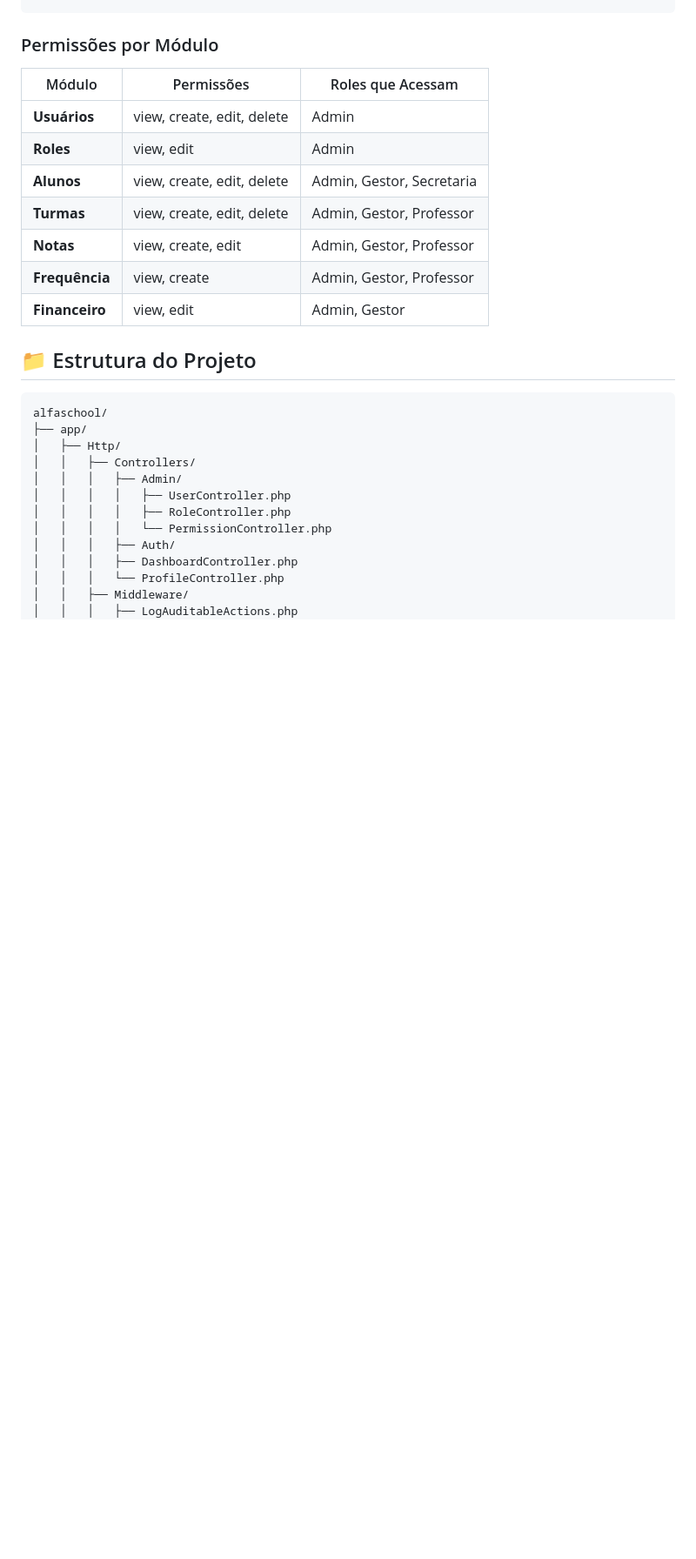
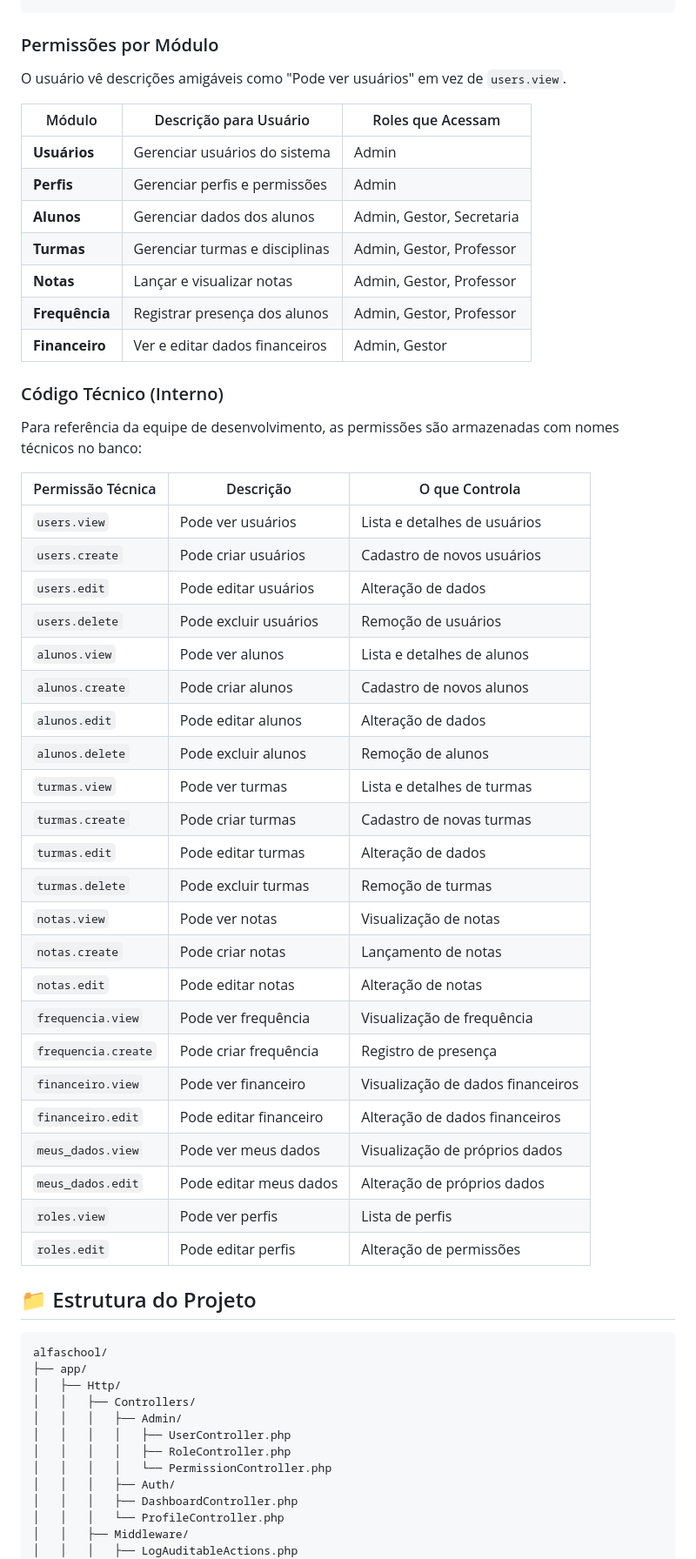
Before and after one commit to rossini06/AlfaSchool, a Markdown page: README.md, the part around one of its changes. Shown at 87% size. Drawn GitHub-style; blank space fills up the shorter version.

Commit message:
docs: update README with friendly interface documentation
- Add Interface Amigável section explaining the user-friendly design
- Show before/after comparison of permission display
- Add detailed permission table with friendly descriptions
- Update technical permission reference for developers

```diff
--- a/README.md
+++ b/README.md
@@ -327,15 +362,47 @@ Aluno
 
 ### Permissões por Módulo
 
-| Módulo | Permissões | Roles que Acessam |
-|---------|-------------|-------------------|
-| **Usuários** | view, create, edit, delete | Admin |
-| **Roles** | view, edit | Admin |
-| **Alunos** | view, create, edit, delete | Admin, Gestor, Secretaria |
-| **Turmas** | view, create, edit, delete | Admin, Gestor, Professor |
-| **Notas** | view, create, edit | Admin, Gestor, Professor |
-| **Frequência** | view, create | Admin, Gestor, Professor |
-| **Financeiro** | view, edit | Admin, Gestor |
+O usuário vê descrições amigáveis como "Pode ver usuários" em vez de `users.view`.
+
+| Módulo | Descrição para Usuário | Roles que Acessam |
+|--------|------------------------|-------------------|
+| **Usuários** | Gerenciar usuários do sistema | Admin |
+| **Perfis** | Gerenciar perfis e permissões | Admin |
+| **Alunos** | Gerenciar dados dos alunos | Admin, Gestor, Secretaria |
+| **Turmas** | Gerenciar turmas e disciplinas | Admin, Gestor, Professor |
+| **Notas** | Lançar e visualizar notas | Admin, Gestor, Professor |
+| **Frequência** | Registrar presença dos alunos | Admin, Gestor, Professor |
+| **Financeiro** | Ver e editar dados financeiros | Admin, Gestor |
+
+### Código Técnico (Interno)
+
+Para referência da equipe de desenvolvimento, as permissões são armazenadas com nomes técnicos no banco:
+
+| Permissão Técnica | Descrição | O que Controla |
+|-------------------|-----------|---------------|
+| `users.view` | Pode ver usuários | Lista e detalhes de usuários |
+| `users.create` | Pode criar usuários | Cadastro de novos usuários |
+| `users.edit` | Pode editar usuários | Alteração de dados |
+| `users.delete` | Pode excluir usuários | Remoção de usuários |
+| `alunos.view` | Pode ver alunos | Lista e detalhes de alunos |
+| `alunos.create` | Pode criar alunos | Cadastro de novos alunos |
+| `alunos.edit` | Pode editar alunos | Alteração de dados |
+| `alunos.delete` | Pode excluir alunos | Remoção de alunos |
+| `turmas.view` | Pode ver turmas | Lista e detalhes de turmas |
+| `turmas.create` | Pode criar turmas | Cadastro de novas turmas |
+| `turmas.edit` | Pode editar turmas | Alteração de dados |
+| `turmas.delete` | Pode excluir turmas | Remoção de turmas |
+| `notas.view` | Pode ver notas | Visualização de notas |
+| `notas.create` | Pode criar notas | Lançamento de notas |
+| `notas.edit` | Pode editar notas | Alteração de notas |
+| `frequencia.view` | Pode ver frequência | Visualização de frequência |
+| `frequencia.create` | Pode criar frequência | Registro de presença |
+| `financeiro.view` | Pode ver financeiro | Visualização de dados financeiros |
+| `financeiro.edit` | Pode editar financeiro | Alteração de dados financeiros |
+| `meus_dados.view` | Pode ver meus dados | Visualização de próprios dados |
+| `meus_dados.edit` | Pode editar meus dados | Alteração de próprios dados |
+| `roles.view` | Pode ver perfis | Lista de perfis |
+| `roles.edit` | Pode editar perfis | Alteração de permissões |
 
 ## 📁 Estrutura do Projeto
 
```
Also changed, not shown: other parts of README.md (+35 -0 lines).
